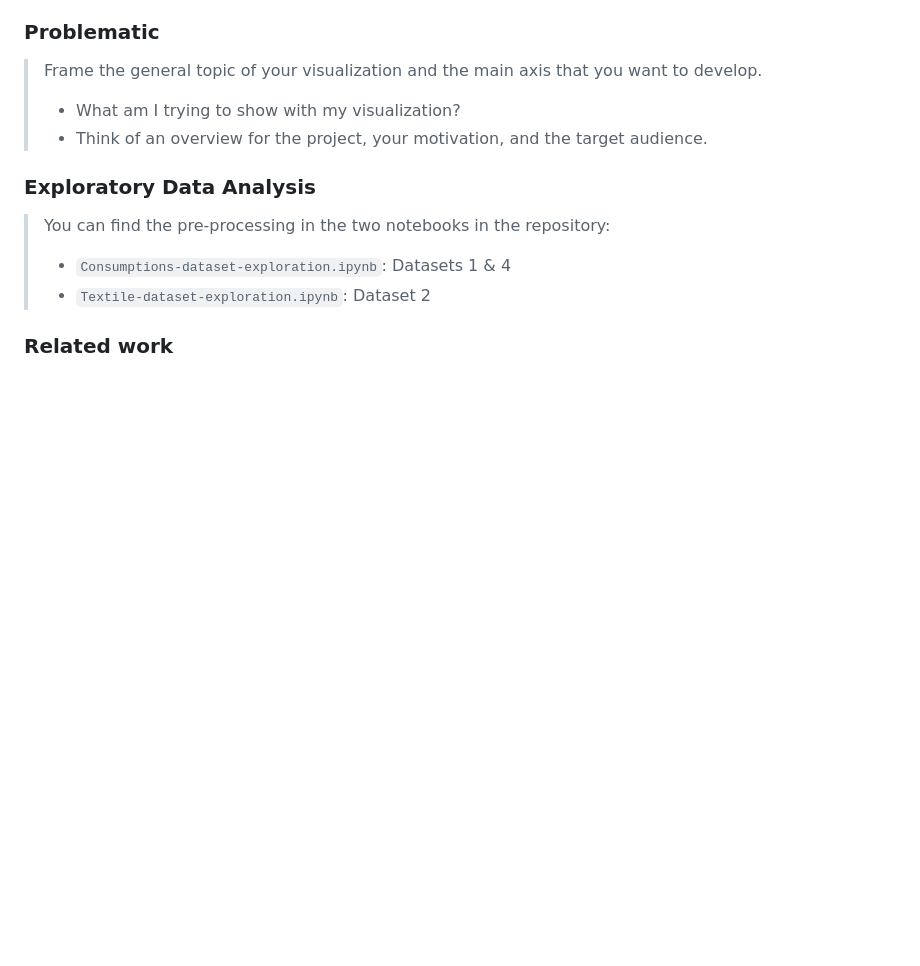
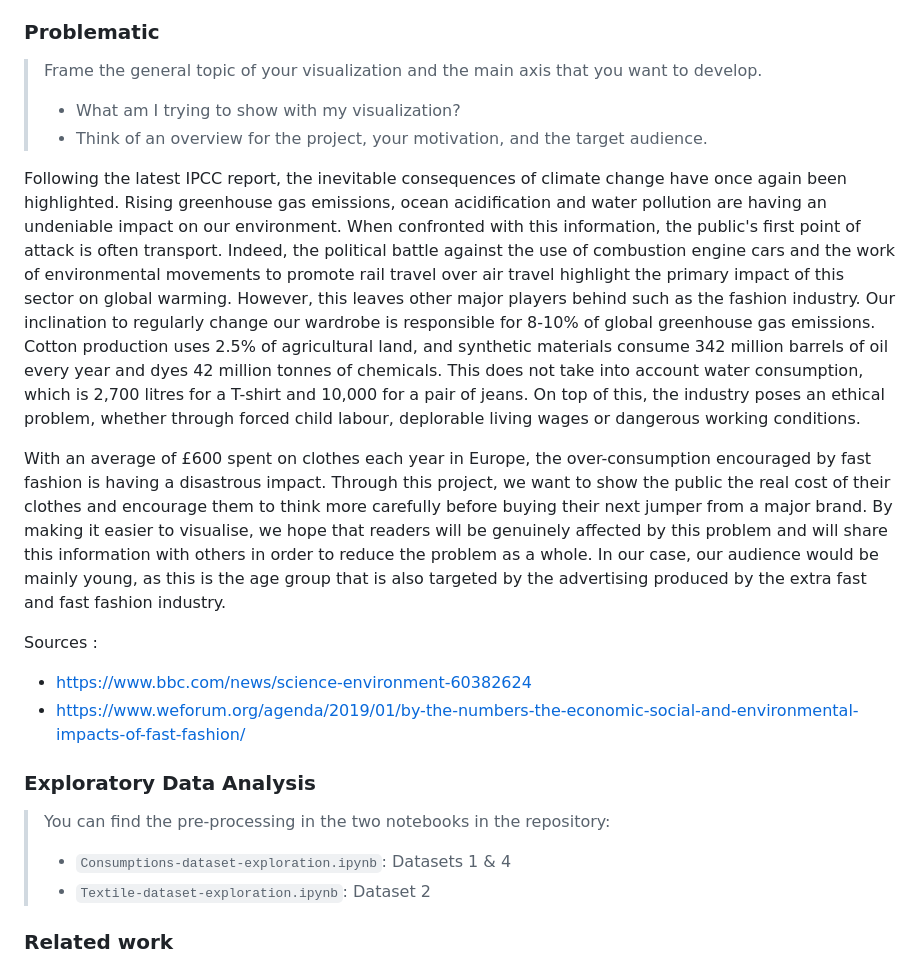
Before and after one commit to com-480-data-visualization/projet-2024-ljc, a Markdown page: README.md, the part around the change. Drawn GitHub-style; blank space fills up the shorter version.

Commit message:
Update README.md
add problemtatioc

```diff
--- a/README.md
+++ b/README.md
@@ -47,6 +47,14 @@ Please, fill the following sections about your project.
 > Frame the general topic of your visualization and the main axis that you want to develop.
 > - What am I trying to show with my visualization?
 > - Think of an overview for the project, your motivation, and the target audience.
+>
+Following the latest IPCC report, the inevitable consequences of climate change have once again been highlighted. Rising greenhouse gas emissions, ocean acidification and water pollution are having an undeniable impact on our environment. When confronted with this information, the public's first point of attack is often transport. Indeed, the political battle against the use of combustion engine cars and the work of environmental movements to promote rail travel over air travel highlight the primary impact of this sector on global warming. However, this leaves other major players behind such as the fashion industry. Our inclination to regularly change our wardrobe is responsible for 8-10% of global greenhouse gas emissions. Cotton production uses 2.5% of agricultural land, and synthetic materials consume 342 million barrels of oil every year and dyes 42 million tonnes of chemicals. This does not take into account water consumption, which is 2,700 litres for a T-shirt and 10,000 for a pair of jeans. On top of this, the industry poses an ethical problem, whether through forced child labour, deplorable living wages or dangerous working conditions.
+
+With an average of £600 spent on clothes each year in Europe, the over-consumption encouraged by fast fashion is having a disastrous impact. Through this project, we want to show the public the real cost of their clothes and encourage them to think more carefully before buying their next jumper from a major brand. By making it easier to visualise, we hope that readers will be genuinely affected by this problem and will share this information with others in order to reduce the problem as a whole. In our case, our audience would be mainly young, as this is the age group that is also targeted by the advertising produced by the extra fast and fast fashion industry.
+
+Sources :
+- https://www.bbc.com/news/science-environment-60382624
+- https://www.weforum.org/agenda/2019/01/by-the-numbers-the-economic-social-and-environmental-impacts-of-fast-fashion/
 
 ### Exploratory Data Analysis
 
```
